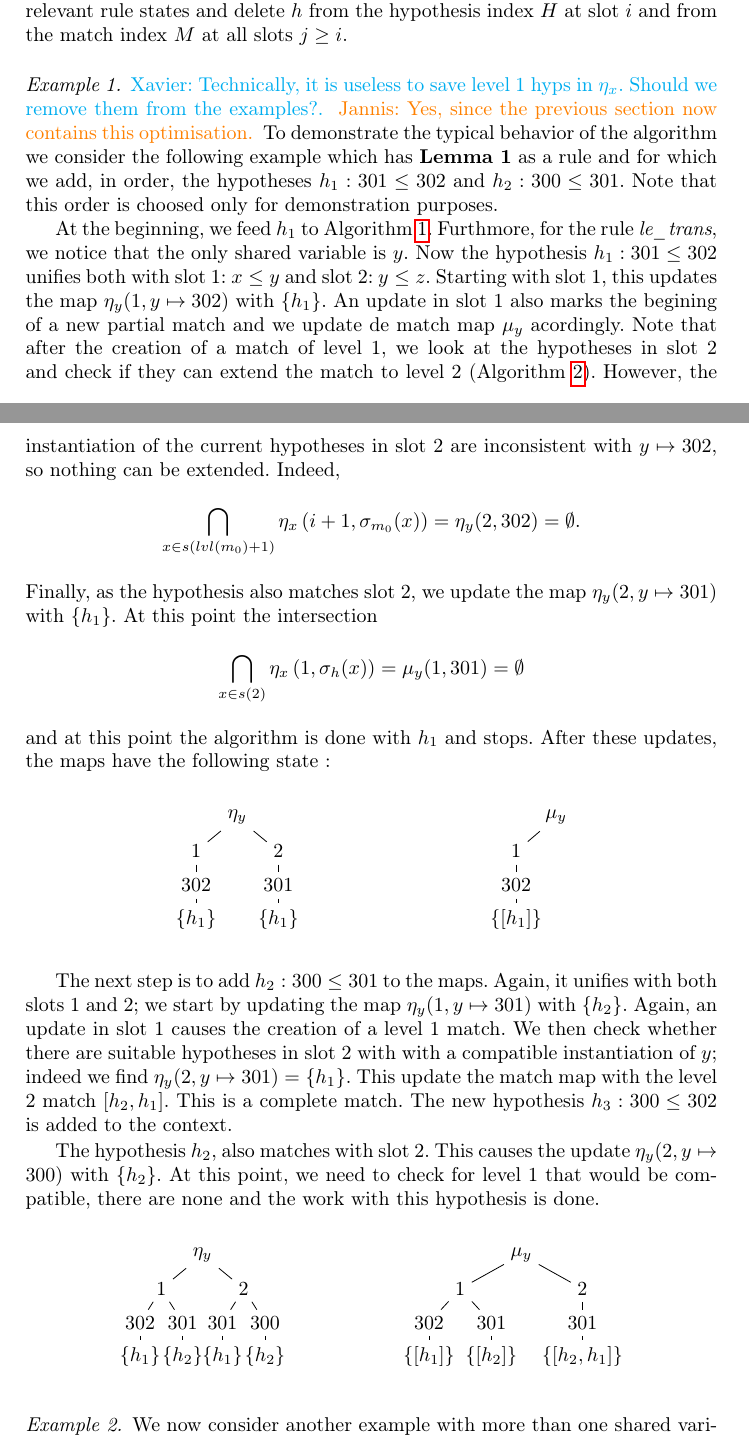
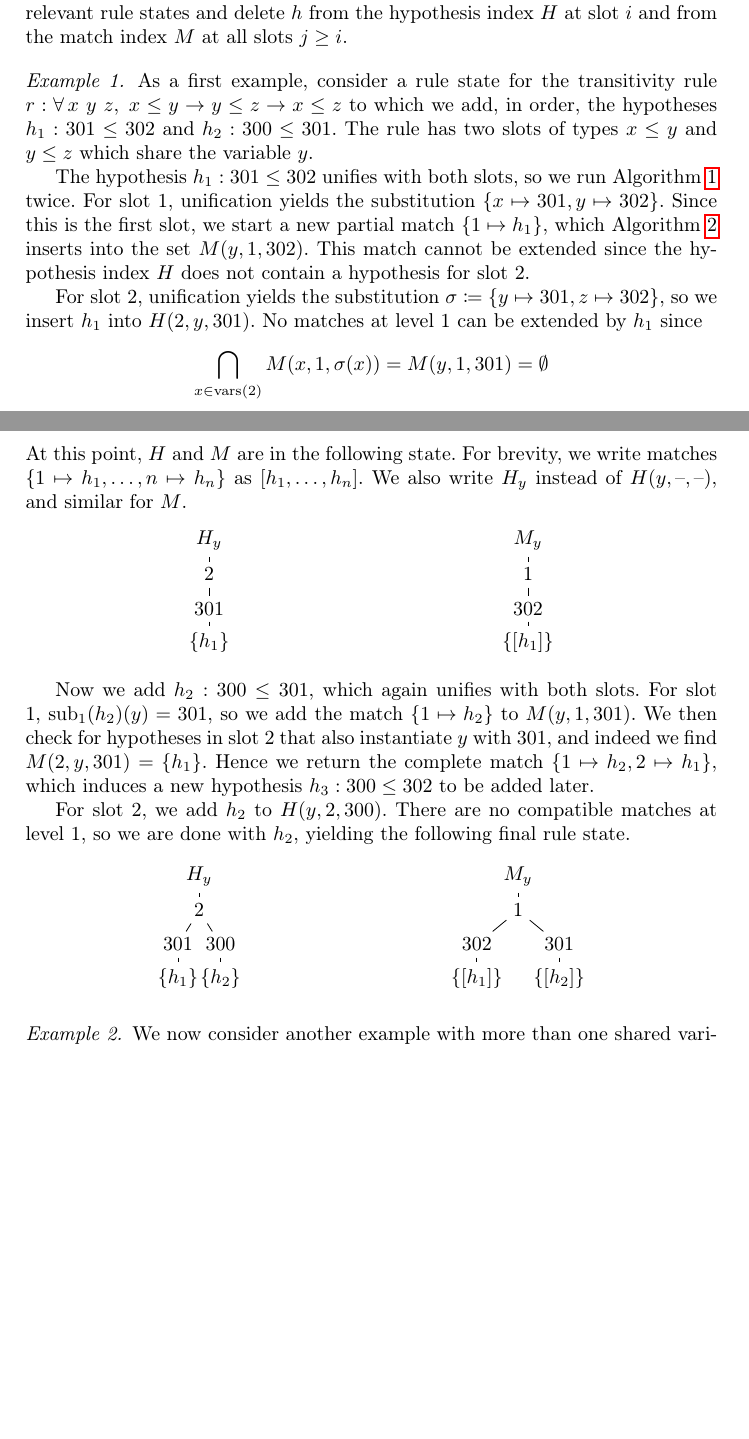
Before and after one commit to JLimperg/paper-aesop-forward, a LaTeX thesis (paper.tex): two parts of pages 8 and 9 of 17, joined at a grey line, cut so that both start at the same text, the shorter picture padded with empty space. Compiled offline with pdfLaTeX.

Commit message:
Edit first example

```diff
--- a/paper.tex
+++ b/paper.tex
@@ -416,46 +416,36 @@ To facilitate deletion, we cache this information when $h$ is added to the rule
 When $h$ is deleted, we can then efficiently determine the relevant rule states and delete $h$ from the hypothesis index $H$ at slot $i$ and from the match index $M$ at all slots $j ≥ i$.
 
 \paragraph{Example 1.}
-\xcom{Technically, it is useless to save level 1 hyps in $\eta_x$. Should we remove them from the examples?.} \jcom{Yes, since the previous section now contains this optimisation.}
-To demonstrate the typical behavior of the algorithm we consider the following example which has \textbf{Lemma 1} as a rule and for which we add, in order, the hypotheses $h_1 : 301 \leq 302$ and $h_2 : 300 \leq 301$.
-Note that this order is choosed only for demonstration purposes.
+As a first example, consider a rule state for the transitivity rule $r : \All{x~y~z}{x ≤ y → y ≤ z → x ≤ z}$ to which we add, in order, the hypotheses
+$h₁ : 301 ≤ 302$ and $h₂ : 300 ≤ 301$.
+The rule has two slots of types $x ≤ y$ and $y ≤ z$ which share the variable $y$.
 
-At the beginning, we feed $h_1$ to Algorithm \ref{alg:addhyp}.
-Furthmore, for the rule \textit{le\_trans}, we notice that the only shared variable is ${y}$.
-Now the hypothesis $h_1 : 301 \leq 302$ unifies both with slot 1: $x \leq y$ and slot 2: $y \leq z$.
-Starting with slot 1, this updates the map $\eta_y(1, y \mapsto 302)$ with $\{h_1\}$.
-An update in slot 1 also marks the begining of a new partial match and we update de match map $\mu_y$ acordingly.
-Note that after the creation of a match of level 1, we look at the hypotheses in slot 2 and check if they can extend the match to level 2 (Algorithm \ref{alg:addmatch}). However, the instantiation of the current hypotheses in slot 2 are inconsistent with $y \mapsto 302$, so nothing can be extended. Indeed,
-\[ %\textstyle - \nolimits
-  \bigcap_{x\in s(lvl(m_0) + 1)} \eta_x \left(i + 1, \sigma_{m_0}(x)\right) = \eta_y(2, 302) = \emptyset.
+The hypothesis $h₁ : 301 ≤ 302$ unifies with both slots, so we run Algorithm~\ref{alg:addhyp} twice.
+For slot 1, unification yields the substitution $\{x ↦ 301, y ↦ 302\}$.
+Since this is the first slot, we start a new partial match $\{1 ↦ h₁\}$, which Algorithm~\ref{alg:addmatch} inserts into the set $M(y, 1, 302)$.
+This match cannot be extended since the hypothesis index $H$ does not contain a hypothesis for slot 2.
+
+For slot 2, unification yields the substitution $σ ≔ \{y ↦ 301, z ↦ 302\}$, so we insert $h₁$ into $H(2, y, 301)$.
+No matches at level 1 can be extended by $h₁$ since
+\[
+  \bigcap_{x \in \vars(2)} M(x, 1, σ(x)) = M(y, 1, 301) = \emptyset
 \]
-Finally, as the hypothesis also matches slot 2, we update the map $\eta_y(2, y \mapsto 301)$ with $\{h_1\}$.
-At this point the intersection
-\[
-  \bigcap_{x\in s(2)} \eta_x \left(1, \sigma_{h}(x)\right) = \mu_y(1, 301) = \emptyset
-\]
-and at this point the algorithm is done with $h_1$ and stops.
-After these updates, the maps have the following state :
-
+At this point, $H$ and $M$ are in the following state.
+For brevity, we write matches $\{1 ↦ h₁, \dots, n ↦ hₙ\}$ as $[h₁, \dots, hₙ]$.
+We also write $H_{y}$ instead of $H(y, \text{--}, \text{--})$, and similar for $M$.
 \begin{center}
 \begin{tikzpicture}[outer sep=auto, level distance=12mm, scale=0.50]
-  \node[xshift = 0] {$\eta_y$}
-    child[xshift = -20] {node {1}
-      child {node {$302$}
-        child {node {$\{h_1\}$}}}
-    %  child {node {$301$}
-    %    child {node {$\{\}$}}}
-        }
-    child[xshift = 20] {node {2}
+  \node[xshift = 0] {$H_{y}$}
+    child {node {2}
       child {node {$301$}
-        child {node {$\{h_1\}$}}}
+        child {node {$\{h₁\}$}}}
     %  child {node {$300$}
     %    child {node {$\{\}$}}}
     };
-  \node[xshift=160] {$\mu_y$}
-    child {node[xshift=-20] {1}
+  \node[xshift=160] {$M_y$}
+    child {node {1}
       child {node {$302$}
-        child {node {$\{[h_1]\}$}}}
+        child {node {$\{[h₁]\}$}}}
     %  child {node {$301$}
     %    child {node {$\{\}$}}}
     };
@@ -465,44 +455,29 @@ After these updates, the maps have the following state :
 \end{tikzpicture}
 \end{center}
 
-The next step is to add $h_2 : 300 \leq 301$ to the maps.
-Again, it unifies with both slots 1 and 2; we start by updating the map $\eta_y(1, y \mapsto 301)$ with $\{h_2\}$.
-Again, an update in slot 1 causes the creation of a level 1 match.
-We then check whether there are suitable hypotheses in slot 2 with
-with a compatible instantiation of $y$; indeed we find $\eta_y(2, y \mapsto 301) = \{h_1\}$.
-This update the match map with the level 2 match $[h_2,h_1]$.
-This is a complete match.
-The new hypothesis $h_3 : 300 \leq 302$ is added to the context.
+Now we add $h₂ : 300 ≤ 301$, which again unifies with both slots.
+For slot 1, $\sub₁(h₂)(y) = 301$, so we add the match $\{1 ↦ h₂\}$ to $M(y, 1, 301)$.
+We then check for hypotheses in slot 2 that also instantiate $y$ with $301$, and indeed we find $M(2, y, 301) = \{h₁\}$.
+Hence we return the complete match $\{1 ↦ h₂, 2 ↦ h₁\}$, which induces a new hypothesis $h₃ : 300 ≤ 302$ to be added later.
 
-The hypothesis $h_2$, also matches with slot 2.
-This causes the update $\eta_y(2, y \mapsto 300)$ with $\{h_2\}$.
-At this point, we need to check for level 1 that would be compatible, there are none and the work with this hypothesis is done.
-
+For slot 2, we add $h₂$ to $H(y, 2, 300)$.
+There are no compatible matches at level 1, so we are done with $h₂$, yielding the following final rule state.
 \begin{center}
     \begin{tikzpicture}[outer sep=auto, level distance=12mm, scale=0.50]
-      \node[xshift = 0] {$\eta_y$}
-        child[xshift = -20] {node {1}
-          child {node {$302$}
-            child {node {$\{h_1\}$}}}
+      \node[xshift = 0] {$H_y$}
+        child {node {2}
           child {node {$301$}
-            child {node {$\{h_2\}$}}}
-            }
-        child[xshift = 20] {node {2}
-          child {node {$301$}
-            child {node {$\{h_1\}$}}}
+            child {node {$\{h₁\}$}}}
           child {node {$300$}
-            child {node {$\{h_2\}$}}}
+            child {node {$\{h₂\}$}}}
         };
-      \node[xshift=160] {$\mu_y$}
-        child {node[xshift=-20] {1}
-          child[xshift=-10] {node {$302$}
-            child {node {$\{[h_1]\}$}}}
-          child[xshift=10] {node {$301$}
-            child {node {$\{[h_2]\}$}}}
-        }
-        child {node[xshift=20] {2}
-          child {node {$301$}
-            child {node {$\{[h_2,h_1]\}$}}}};
+      \node[xshift=160] {$M_y$}
+        child {node {1}
+          child[xshift=-20] {node {$302$}
+            child {node {$\{[h₁]\}$}}}
+          child[xshift=20] {node {$301$}
+            child {node {$\{[h₂]\}$}}}
+        };
     \end{tikzpicture}
     \end{center}
 
```
